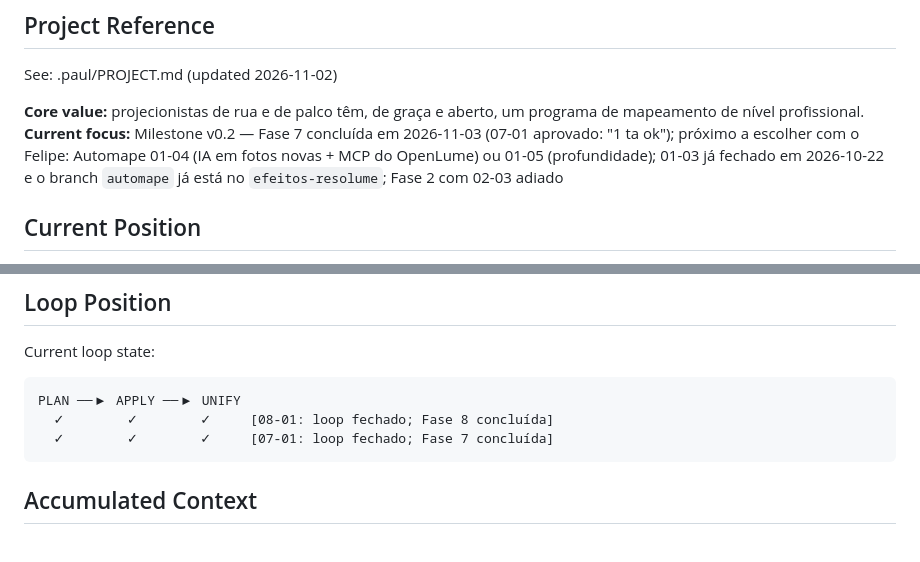
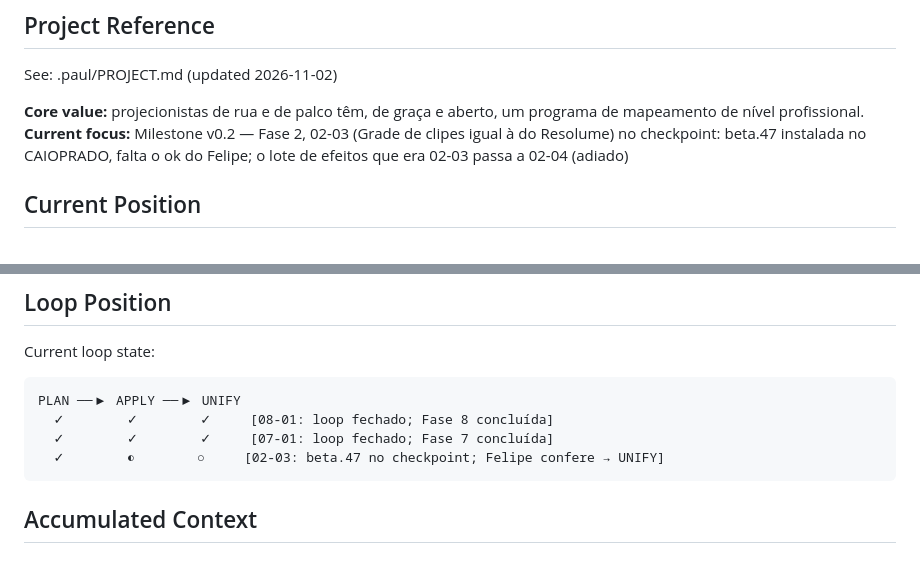
Before and after one commit to felipespencer/openlume, a Markdown page: .paul/STATE.md, 2 parts joined by grey strips. Rendered like a GitHub page.

Commit message:
PAUL: 02-03 no checkpoint, beta.47 / PAUL: 02-03 at checkpoint, beta.47
Co-Authored-By: Claude Opus 5.5 <noreply@anthropic.com>

````diff
--- a/.paul/STATE.md
+++ b/.paul/STATE.md
@@ -12,7 +12,7 @@ See: .paul/PROJECT.md (updated 2026-11-02)
 
 **Core value:** projecionistas de rua e de palco têm, de graça e aberto, um programa de
 mapeamento de nível profissional.
-**Current focus:** Milestone v0.2 — Fase 7 concluída em 2026-11-03 (07-01 aprovado: "1 ta ok"); próximo a escolher com o Felipe: Automape 01-04 (IA em fotos novas + MCP do OpenLume) ou 01-05 (profundidade); 01-03 já fechado em 2026-10-22 e o branch `automape` já está no `efeitos-resolume`; Fase 2 com 02-03 adiado
+**Current focus:** Milestone v0.2 — Fase 2, 02-03 (Grade de clipes igual à do Resolume) no checkpoint: beta.47 instalada no CAIOPRADO, falta o ok do Felipe; o lote de efeitos que era 02-03 passa a 02-04 (adiado)
 
 ## Current Position
 
@@ -36,6 +36,7 @@ Current loop state:
 PLAN ──▶ APPLY ──▶ UNIFY
   ✓        ✓        ✓     [08-01: loop fechado; Fase 8 concluída]
   ✓        ✓        ✓     [07-01: loop fechado; Fase 7 concluída]
+  ✓        ◐        ○     [02-03: beta.47 no checkpoint; Felipe confere → UNIFY]
 ```
 
 ## Accumulated Context
````
Also changed, not shown: other parts of .paul/STATE.md (+3 -3 lines).
